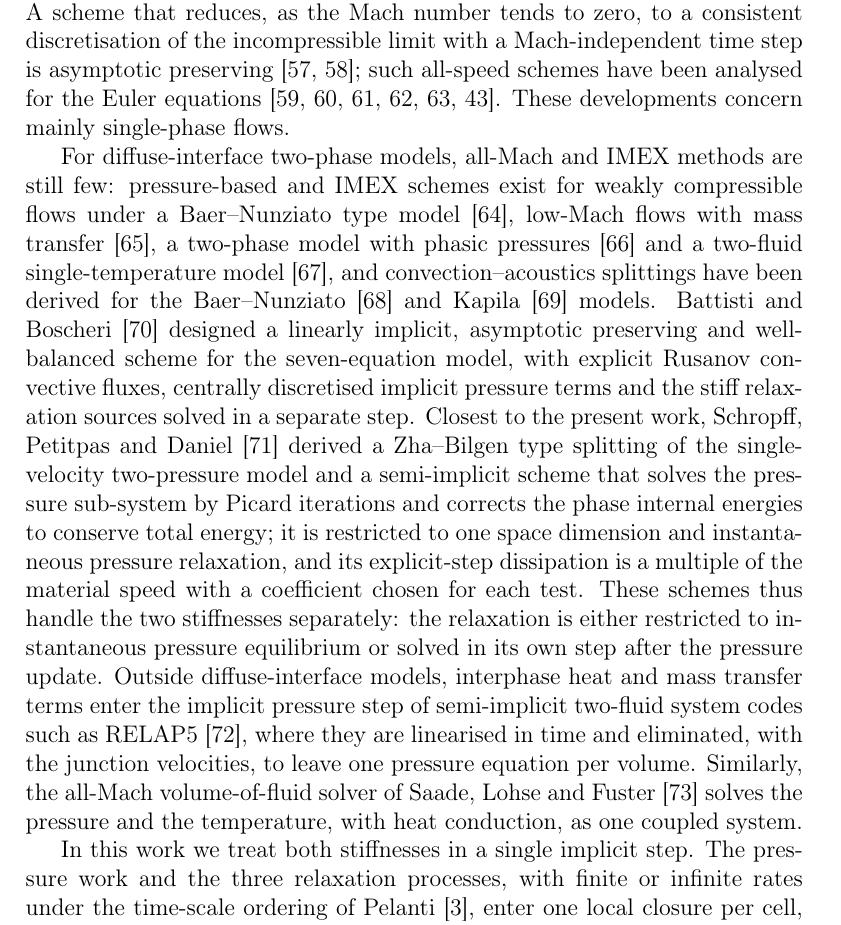
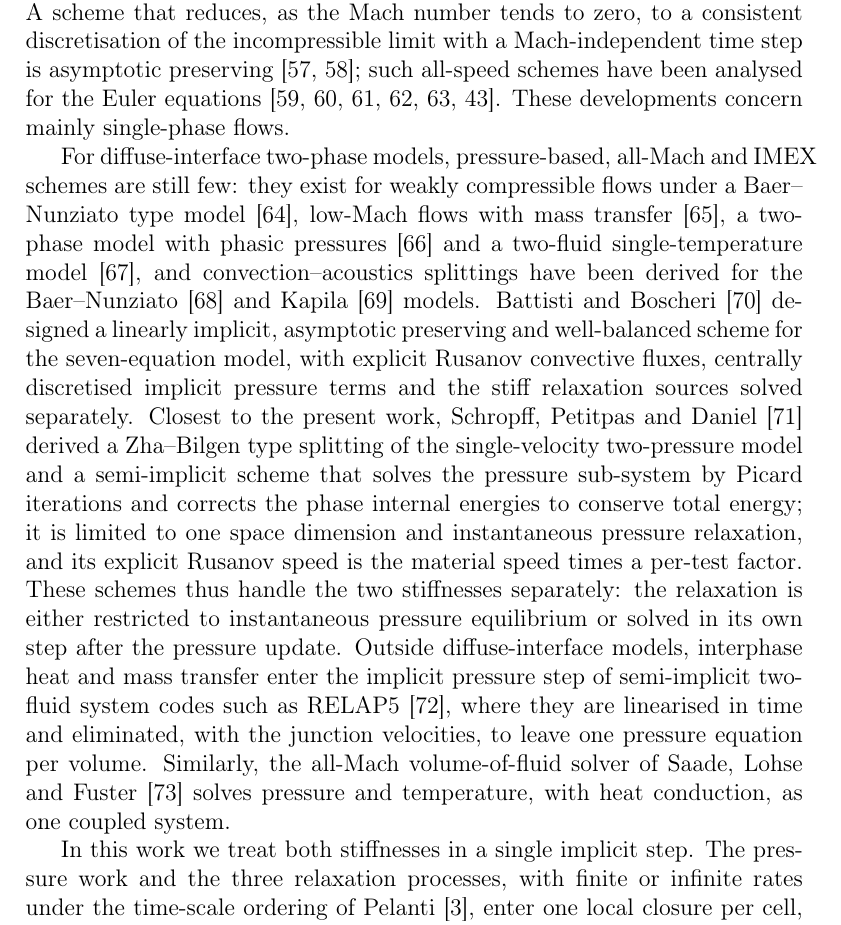
Before and after one commit to ZefengChen-Kairos/diffusionIMEX, a LaTeX paper (paper/main.tex, which reads paper/sections/01_introduction.tex): part of page 4 of 50, cut so that both start at the same text. Compiled offline with pdfLaTeX.

Commit message:
Paper introduction: two-phase literature paragraph shortened; Schropff et al.'s explicit dissipation stated as the Rusanov speed
Co-Authored-By: Claude Opus 5.5 <noreply@anthropic.com>
Claude-Session: https://claude.ai/code/session_01S1n65tsz3avypBq5vvRFNT

```diff
--- a/paper/sections/01_introduction.tex
+++ b/paper/sections/01_introduction.tex
@@ -70,23 +70,23 @@ preserving \cite{Jin1999,KlainermanMajda1981}; such all-speed schemes have been
 \cite{DegondTang2011,HaackJinLiu2012,Cordier2012,Noelle2014,Dimarco2018,Boscheri2020}. These developments concern mainly
 single-phase flows.
 
-For diffuse-interface two-phase models, all-Mach and IMEX methods are still few: pressure-based and IMEX schemes exist
-for weakly compressible flows under a Baer--Nunziato type model \cite{ReAbgrall2022}, low-Mach flows with mass transfer
-\cite{Demou2022}, a two-phase model with phasic pressures \cite{MalusaAlaia2024} and a two-fluid single-temperature
-model \cite{Lukacova2024}, and convection--acoustics splittings have been derived for the Baer--Nunziato
-\cite{TokarevaToro2017} and Kapila \cite{tenEikelder2017} models. Battisti and Boscheri \cite{BattistiBoscheri2025}
-designed a linearly implicit, asymptotic preserving and well-balanced scheme for the seven-equation model, with explicit
-Rusanov convective fluxes, centrally discretised implicit pressure terms and the stiff relaxation sources solved in a
-separate step. Closest to the present work, Schropff, Petitpas and Daniel \cite{Schropff2026} derived a Zha--Bilgen
-type splitting of the single-velocity two-pressure model and a semi-implicit scheme that solves the pressure sub-system
-by Picard iterations and corrects the phase internal energies to conserve total energy; it is restricted to one space
-dimension and instantaneous pressure relaxation, and its explicit-step dissipation is a multiple of the material speed
-with a coefficient chosen for each test. These schemes thus handle the two stiffnesses separately: the relaxation is
-either restricted to instantaneous pressure equilibrium or solved in its own step after the pressure update. Outside
-diffuse-interface models, interphase heat and mass transfer terms enter the implicit pressure step of semi-implicit
-two-fluid system codes such as RELAP5 \cite{RELAP5}, where they are linearised in time and eliminated, with the
-junction velocities, to leave one pressure equation per volume. Similarly, the all-Mach volume-of-fluid solver of Saade, Lohse and Fuster
-\cite{Saade2023} solves the pressure and the temperature, with heat conduction, as one coupled system.
+For diffuse-interface two-phase models, pressure-based, all-Mach and IMEX schemes are still few: they exist for weakly
+compressible flows under a Baer--Nunziato type model \cite{ReAbgrall2022}, low-Mach flows with mass transfer
+\cite{Demou2022}, a two-phase model with phasic pressures \cite{MalusaAlaia2024} and a two-fluid single-temperature model
+\cite{Lukacova2024}, and convection--acoustics splittings have been derived for the Baer--Nunziato \cite{TokarevaToro2017}
+and Kapila \cite{tenEikelder2017} models. Battisti and Boscheri \cite{BattistiBoscheri2025} designed a linearly
+implicit, asymptotic preserving and well-balanced scheme for the seven-equation model, with explicit Rusanov convective
+fluxes, centrally discretised implicit pressure terms and the stiff relaxation sources solved separately. Closest to the
+present work, Schropff, Petitpas and Daniel \cite{Schropff2026} derived a Zha--Bilgen type splitting of the
+single-velocity two-pressure model and a semi-implicit scheme that solves the pressure sub-system by Picard iterations
+and corrects the phase internal energies to conserve total energy; it is limited to one space dimension and
+instantaneous pressure relaxation, and its explicit Rusanov speed is the material speed times a per-test factor. These
+schemes thus handle the two stiffnesses separately: the relaxation is either restricted to instantaneous pressure
+equilibrium or solved in its own step after the pressure update. Outside diffuse-interface models, interphase heat and mass transfer
+enter the implicit pressure step of semi-implicit two-fluid system codes such as RELAP5 \cite{RELAP5}, where they are
+linearised in time and eliminated, with the junction velocities, to leave one pressure equation per volume. Similarly,
+the all-Mach volume-of-fluid solver of Saade, Lohse and Fuster \cite{Saade2023} solves pressure and temperature, with
+heat conduction, as one coupled system.
 
 In this work we treat both stiffnesses in a single implicit step. The pressure work and the three relaxation processes,
 with finite or infinite rates under the time-scale ordering of Pelanti \cite{Pelanti2022}, enter one local closure per
```
